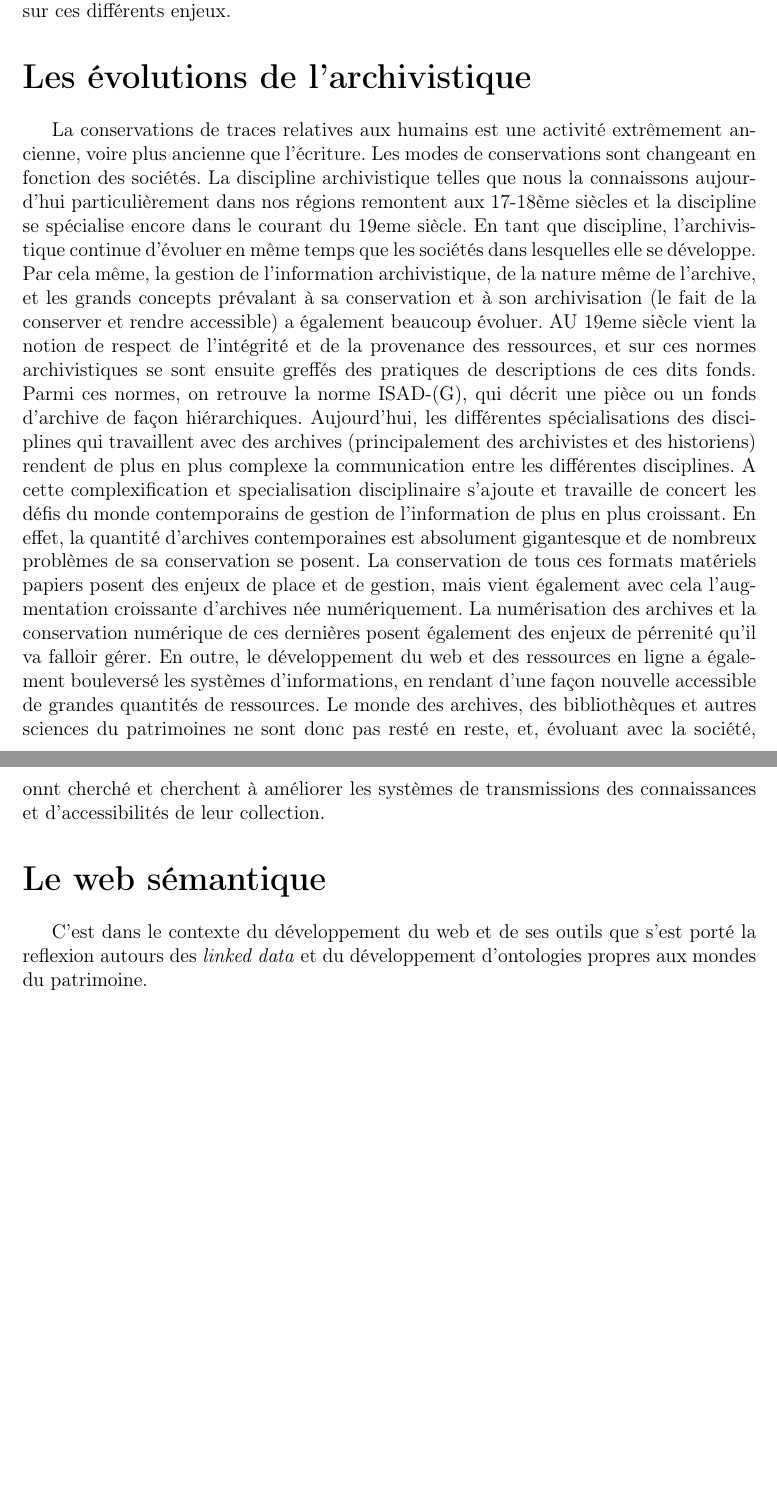
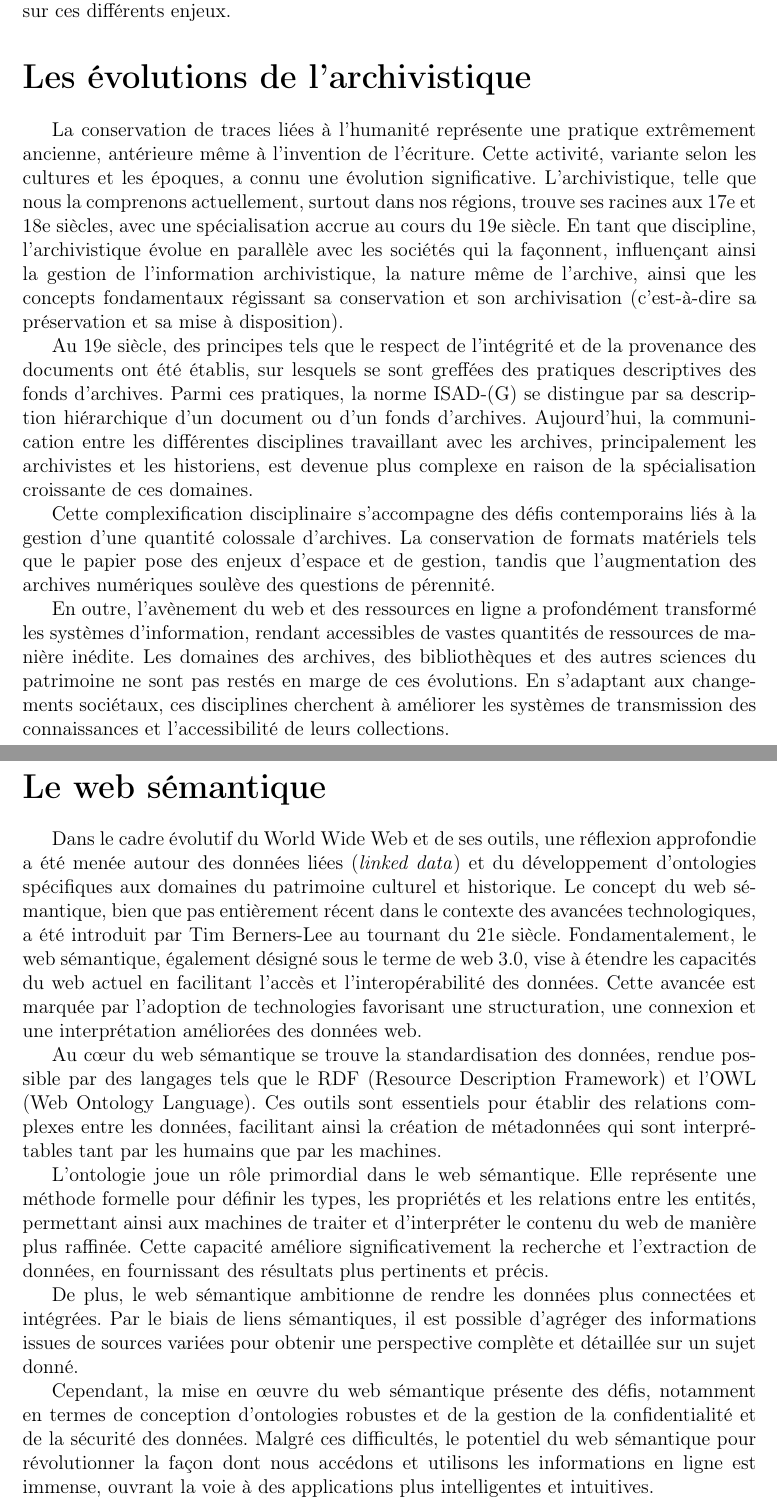
Before and after one commit to csteylae/ASI, a LaTeX document (main.tex): two parts of pages 2 and 3 of 3 before the commit and two parts of pages 2 and 3 of 4 after it, joined at a grey line, cut so that both start at the same text, the shorter picture padded with empty space. Compiled offline with pdfLaTeX.

Commit message:
corrections and next chapter

```diff
--- a/main.tex
+++ b/main.tex
@@ -58,10 +58,23 @@
 \section{Introduction}
 Dans le cadre du cours d'Architecture des Systèmes d'Informations dispensé dans le master en Sciences et Technologies de l'Information et de la Communication à l'ULB, il nous a été demandé de rédiger un article reprenant l'une ou plusieurs thématique dudit cours. Notre choix s'est porté sur les différents modèles de données, et particulièrement sur les données liées (ou \textit{linked data}) dans le cadre du monde archivistique. Cet article est structuré de la façon suivante. Tout d'abord, nous présenterons fort brièvement les évolutions récentes de l'archivistique et ses défis actuels, à savoir la gestion des archives numériques et les enjeux d'accessibilités de cette dernières. Nous présenterons ensuite les ontologies principales développées dans le contexte du patrimoine culturel avec leur spécifités propres. Nous présenterons ensuite quelques études de cas pratiques réalisés ou en cours de réalisations. Nous achèverons finalement ce travail par une courte discussion sur ces différents enjeux.
 \section{Les évolutions de l'archivistique}
-La conservations de traces relatives aux humains est une activité extrêmement ancienne, voire plus ancienne que l'écriture. Les modes de conservations sont changeant en fonction des sociétés. La discipline archivistique telles que nous la connaissons aujourd'hui particulièrement dans nos régions remontent aux 17-18ème siècles et la discipline se spécialise encore dans le courant du 19eme siècle. En tant que discipline, l'archivistique continue d'évoluer en même temps que les sociétés dans lesquelles elle se développe. Par cela même, la gestion de l'information archivistique, de la nature même de l'archive, et les grands concepts prévalant à sa conservation et à son archivisation (le fait de la conserver et rendre accessible) a également beaucoup évoluer. AU 19eme siècle vient la notion de respect de l'intégrité et de la provenance des ressources, et sur ces normes archivistiques se sont ensuite greffés des pratiques de descriptions de ces dits fonds. Parmi ces normes, on retrouve la norme ISAD-(G), qui décrit une pièce ou un fonds d'archive de façon hiérarchiques. Aujourd'hui, les différentes spécialisations des disciplines qui travaillent avec des archives (principalement des archivistes et des historiens) rendent de plus en plus complexe la communication entre les différentes disciplines. A cette complexification et specialisation disciplinaire s'ajoute et travaille de concert les défis du monde contemporains de gestion de l'information de plus en plus croissant. En effet, la quantité d'archives contemporaines est absolument gigantesque et de nombreux problèmes de sa conservation se posent. La conservation de tous ces formats matériels papiers posent des enjeux de place et de gestion, mais vient également avec cela l'augmentation croissante d'archives née numériquement. La numérisation des archives et la conservation numérique de ces dernières posent également des enjeux de pérrenité qu'il va falloir gérer.
-En outre, le développement du web et des ressources en ligne a également bouleversé les systèmes d'informations, en rendant d'une façon nouvelle accessible de grandes quantités de ressources. Le monde des archives, des bibliothèques et autres sciences du patrimoines ne sont donc pas resté en reste, et, évoluant avec la société, onnt cherché et cherchent à améliorer les systèmes de transmissions des connaissances et d'accessibilités de leur collection.
+La conservation de traces liées à l'humanité représente une pratique extrêmement ancienne, antérieure même à l'invention de l'écriture. Cette activité, variante selon les cultures et les époques, a connu une évolution significative. L'archivistique, telle que nous la comprenons actuellement, surtout dans nos régions, trouve ses racines aux 17e et 18e siècles, avec une spécialisation accrue au cours du 19e siècle. En tant que discipline, l'archivistique évolue en parallèle avec les sociétés qui la façonnent, influençant ainsi la gestion de l'information archivistique, la nature même de l'archive, ainsi que les concepts fondamentaux régissant sa conservation et son archivisation (c'est-à-dire sa préservation et sa mise à disposition).
+
+Au 19e siècle, des principes tels que le respect de l'intégrité et de la provenance des documents ont été établis, sur lesquels se sont greffées des pratiques descriptives des fonds d'archives. Parmi ces pratiques, la norme ISAD-(G) se distingue par sa description hiérarchique d'un document ou d'un fonds d'archives. Aujourd'hui, la communication entre les différentes disciplines travaillant avec les archives, principalement les archivistes et les historiens, est devenue plus complexe en raison de la spécialisation croissante de ces domaines.
+
+Cette complexification disciplinaire s'accompagne des défis contemporains liés à la gestion d'une quantité colossale d'archives. La conservation de formats matériels tels que le papier pose des enjeux d'espace et de gestion, tandis que l'augmentation des archives numériques soulève des questions de pérennité.
+
+En outre, l'avènement du web et des ressources en ligne a profondément transformé les systèmes d'information, rendant accessibles de vastes quantités de ressources de manière inédite. Les domaines des archives, des bibliothèques et des autres sciences du patrimoine ne sont pas restés en marge de ces évolutions. En s'adaptant aux changements sociétaux, ces disciplines cherchent à améliorer les systèmes de transmission des connaissances et l'accessibilité de leurs collections.
 \section{Le web sémantique}
-C'est dans le contexte du développement du web et de ses outils que s'est porté la reflexion autours des \textit{linked data} et du développement d'ontologies propres aux mondes du patrimoine.
+Dans le cadre évolutif du World Wide Web et de ses outils, une réflexion approfondie a été menée autour des données liées (\textit{linked data}) et du développement d'ontologies spécifiques aux domaines du patrimoine culturel et historique. Le concept du web sémantique, bien que pas entièrement récent dans le contexte des avancées technologiques, a été introduit par Tim Berners-Lee au tournant du 21e siècle. Fondamentalement, le web sémantique, également désigné sous le terme de web 3.0, vise à étendre les capacités du web actuel en facilitant l'accès et l'interopérabilité des données. Cette avancée est marquée par l'adoption de technologies favorisant une structuration, une connexion et une interprétation améliorées des données web.
+
+Au cœur du web sémantique se trouve la standardisation des données, rendue possible par des langages tels que le RDF (Resource Description Framework) et l'OWL (Web Ontology Language). Ces outils sont essentiels pour établir des relations complexes entre les données, facilitant ainsi la création de métadonnées qui sont interprétables tant par les humains que par les machines.
+
+L'ontologie joue un rôle primordial dans le web sémantique. Elle représente une méthode formelle pour définir les types, les propriétés et les relations entre les entités, permettant ainsi aux machines de traiter et d'interpréter le contenu du web de manière plus raffinée. Cette capacité améliore significativement la recherche et l'extraction de données, en fournissant des résultats plus pertinents et précis.
+
+De plus, le web sémantique ambitionne de rendre les données plus connectées et intégrées. Par le biais de liens sémantiques, il est possible d'agréger des informations issues de sources variées pour obtenir une perspective complète et détaillée sur un sujet donné.
+
+Cependant, la mise en œuvre du web sémantique présente des défis, notamment en termes de conception d'ontologies robustes et de la gestion de la confidentialité et de la sécurité des données. Malgré ces difficultés, le potentiel du web sémantique pour révolutionner la façon dont nous accédons et utilisons les informations en ligne est immense, ouvrant la voie à des applications plus intelligentes et intuitives.
 \subsection{Défis du web sémantique}
 \section{L'application de modèles de données ontologiques pour les archives}
 \section{Le modèle CIDOC-CRM}
```
Also changed, not shown: README.md (deleted), 1 other file.
